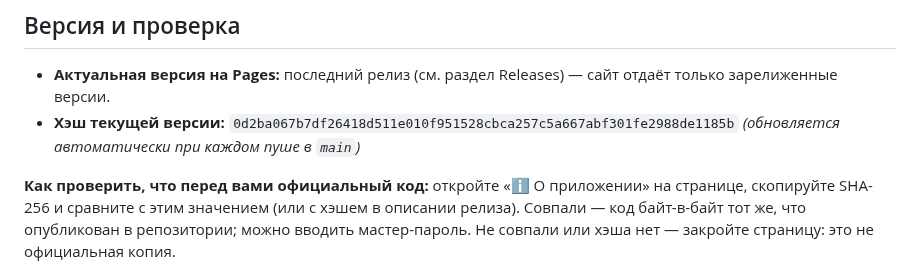
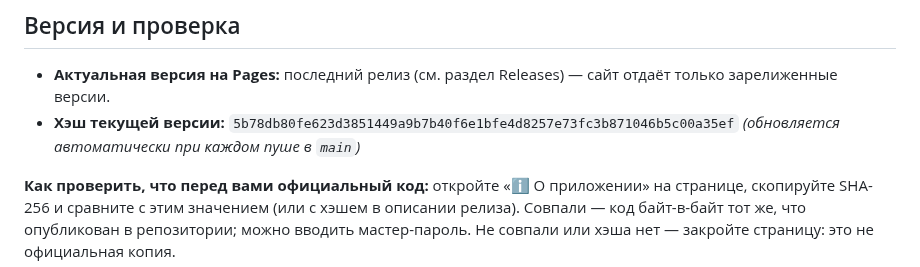
Before and after one commit to volumorph/rearcovery, a Markdown page: README.md, the part around the change. Drawn GitHub-style.

Commit message:
docs: обновить хэш версии

```diff
--- a/README.md
+++ b/README.md
@@ -5,7 +5,7 @@
 ## Версия и проверка
 
 - **Актуальная версия на Pages:** последний релиз (см. раздел Releases) — сайт отдаёт только зарелиженные версии.
-- **Хэш текущей версии:** `0d2ba067b7df26418d511e010f951528cbca257c5a667abf301fe2988de1185b` *(обновляется автоматически при каждом пуше в `main`)*
+- **Хэш текущей версии:** `5b78db80fe623d3851449a9b7b40f6e1bfe4d8257e73fc3b871046b5c00a35ef` *(обновляется автоматически при каждом пуше в `main`)*
 
 **Как проверить, что перед вами официальный код:** откройте «ℹ️ О приложении» на странице, скопируйте SHA-256 и сравните с этим значением (или с хэшем в описании релиза). Совпали — код байт-в-байт тот же, что опубликован в репозитории; можно вводить мастер-пароль. Не совпали или хэша нет — закройте страницу: это не официальная копия.
 
```
